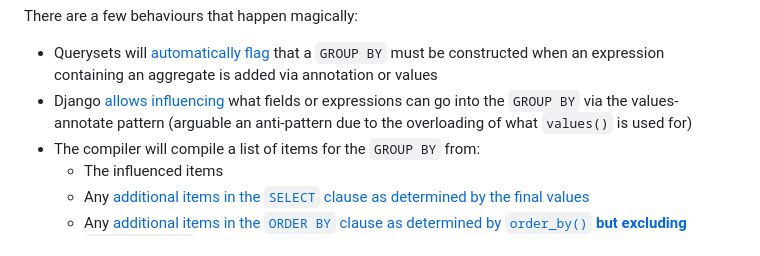
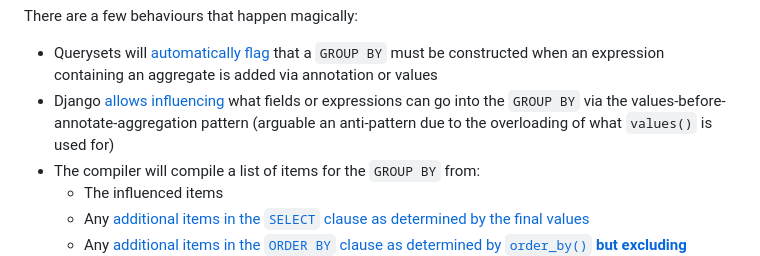
Before and after one commit to shangxiao/stupid-django-tricks, a Markdown page: explicit_group_by/README.md, the part around the change. GitHub-like rendering.

```diff
--- a/explicit_group_by/README.md
+++ b/explicit_group_by/README.md
@@ -12,7 +12,7 @@ we may find ourselves not understanding the queries it's producing underneath. T
 
 There are a few behaviours that happen magically:
  - Querysets will [automatically flag](https://github.com/django/django/blob/5.2/django/db/models/query.py#L1692-L1698) that a `GROUP BY` must be constructed when an expression containing an aggregate is added via annotation or values
- - Django [allows influencing](https://github.com/django/django/blob/5.2/django/db/models/query.py#L1696-L1697) what fields or expressions can go into the `GROUP BY` via the values-annotate pattern (arguable an anti-pattern due to the overloading of what `values()` is used for)
+ - Django [allows influencing](https://github.com/django/django/blob/5.2/django/db/models/query.py#L1696-L1697) what fields or expressions can go into the `GROUP BY` via the values-before-annotate-aggregation pattern (arguable an anti-pattern due to the overloading of what `values()` is used for)
  - The compiler will compile a list of items for the `GROUP BY` from:
    - The influenced items
    - Any [additional items in the `SELECT` clause as determined by the final values](https://github.com/django/django/blob/5.2/django/db/models/sql/compiler.py#L137-L163)
```
